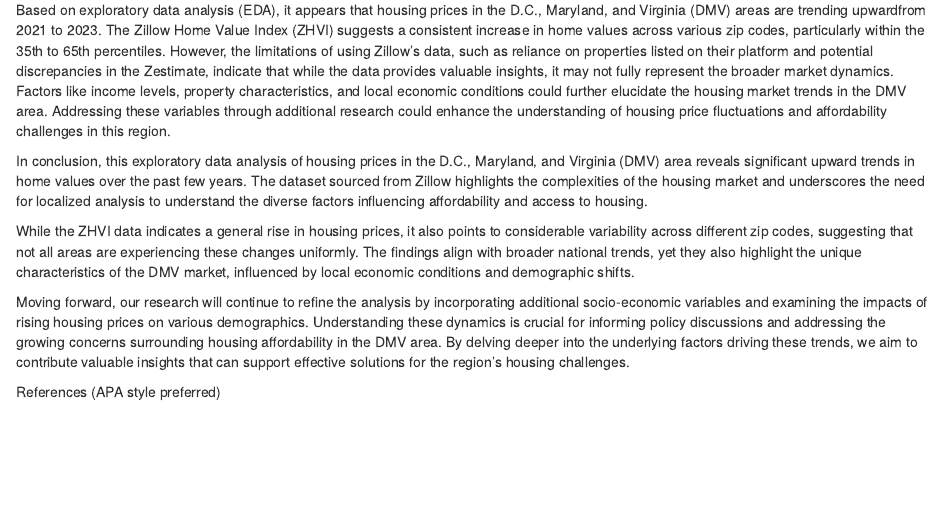
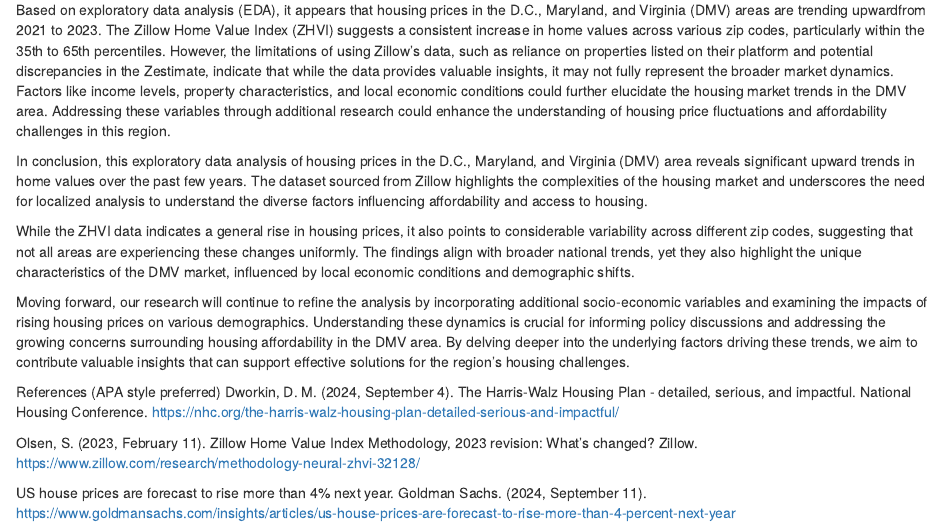
Before and after one commit to Dhwanil25/Project-1_Data_Science, an R Markdown document (Housingdata_Writeup.Rmd): the page in a window 1100 px wide, from 16760 px down. Rendered offline with R 4.5, knitr and Pandoc, with nearby package versions.

Commit message:
citations

```diff
--- a/Housingdata_Writeup.Rmd
+++ b/Housingdata_Writeup.Rmd
@@ -540,3 +540,8 @@ that can support effective solutions for the region’s housing challenges.
 
 
 References (APA style preferred)
+Dworkin, D. M. (2024, September 4). The Harris-Walz Housing Plan - detailed, serious, and impactful. National Housing Conference. https://nhc.org/the-harris-walz-housing-plan-detailed-serious-and-impactful/
+
+Olsen, S. (2023, February 11). Zillow Home Value Index Methodology, 2023 revision: What’s changed? Zillow. https://www.zillow.com/research/methodology-neural-zhvi-32128/
+
+US house prices are forecast to rise more than 4% next year. Goldman Sachs. (2024, September 11). https://www.goldmansachs.com/insights/articles/us-house-prices-are-forecast-to-rise-more-than-4-percent-next-year
```
